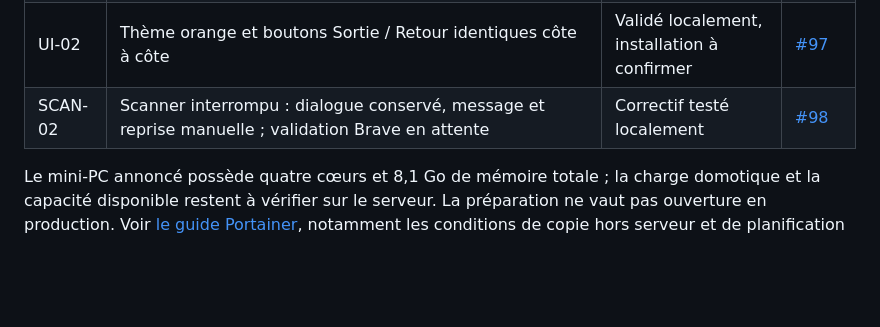
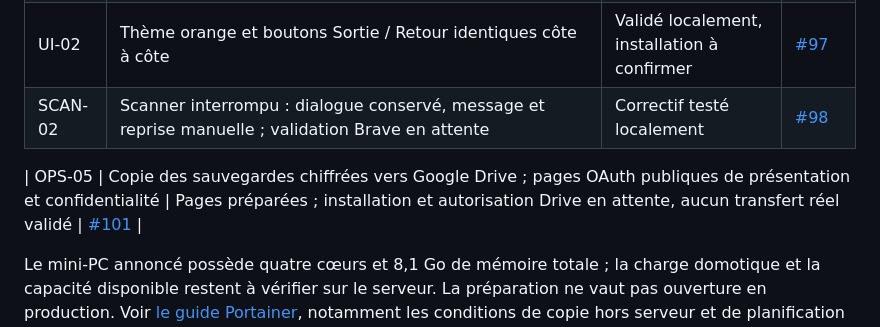
Before and after one commit to wwwy44c4mf-cpu/Gestion-Stock, a Markdown page: suivi.md, the part around the change. GitHub-like rendering; blank space fills up the shorter version.

Commit message:
OPS-05 : suivre la préparation OAuth et la copie Drive encore inactive (#101)

```diff
--- a/suivi.md
+++ b/suivi.md
@@ -15,6 +15,8 @@ Les décisions ci-dessous précisent ou remplacent les options correspondantes d
 | USR-02 | Magasin favori personnel appliqué au contexte général et aux opérations, sélection temporaire modifiable | En revue | [#95](https://github.com/wwwy44c4mf-cpu/Gestion-Stock/issues/95) |
 | UI-02 | Thème orange et boutons Sortie / Retour identiques côte à côte | Validé localement, installation à confirmer | [#97](https://github.com/wwwy44c4mf-cpu/Gestion-Stock/issues/97) |
 | SCAN-02 | Scanner interrompu : dialogue conservé, message et reprise manuelle ; validation Brave en attente | Correctif testé localement | [#98](https://github.com/wwwy44c4mf-cpu/Gestion-Stock/issues/98) |
+
+| OPS-05 | Copie des sauvegardes chiffrées vers Google Drive ; pages OAuth publiques de présentation et confidentialité | Pages préparées ; installation et autorisation Drive en attente, aucun transfert réel validé | [#101](https://github.com/wwwy44c4mf-cpu/Gestion-Stock/issues/101) |
 
 Le mini-PC annoncé possède quatre cœurs et 8,1 Go de mémoire totale ; la charge domotique et la capacité disponible restent à vérifier sur le serveur. La préparation ne vaut pas ouverture en production. Voir [le guide Portainer](docs/installation-portainer.md), notamment les conditions de copie hors serveur et de planification de la conservation. Ce lot s’ajoute aux 39 lots MVP déjà terminés.
 
```
